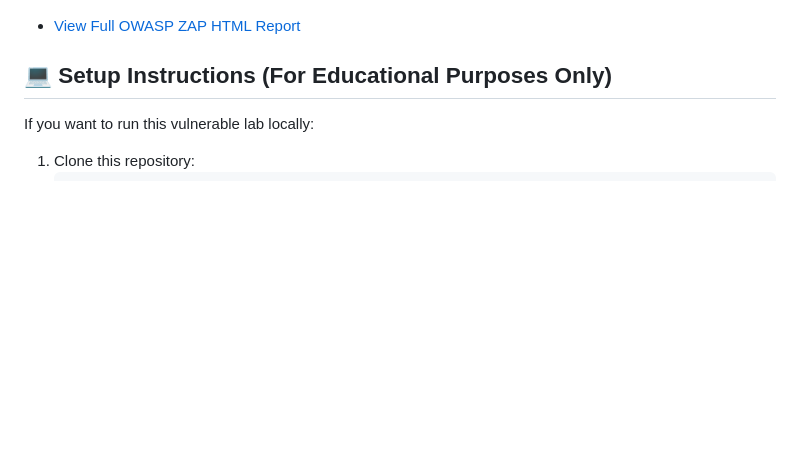
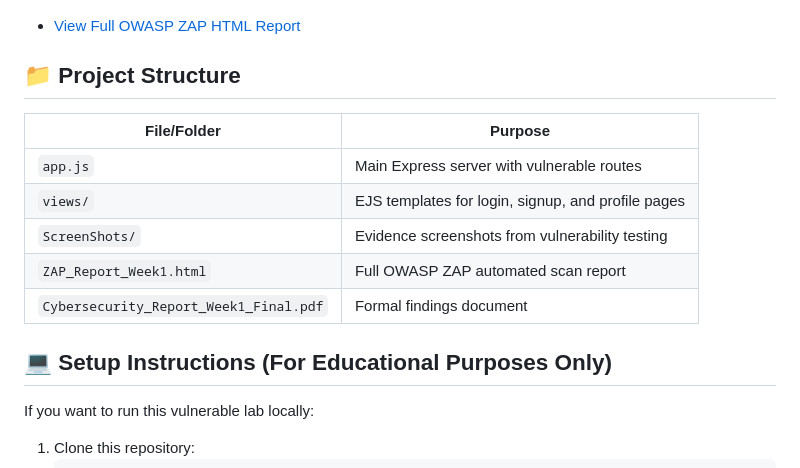
Before and after one commit to WahabShahbaz551/Cyber-Security-Internship-2026, a Markdown page: README.md, the part around the change. Rendered like a GitHub page; blank space fills up the shorter version.

```diff
--- a/README.md
+++ b/README.md
@@ -49,6 +49,16 @@ As part of the security assessment, an automated scan was performed using OWASP
 
 * [View Full OWASP ZAP HTML Report](2026-04-19-ZAP-Report-.html)
 
+## 📁 Project Structure
+
+| File/Folder | Purpose |
+|---|---|
+| `app.js` | Main Express server with vulnerable routes |
+| `views/` | EJS templates for login, signup, and profile pages |
+| `ScreenShots/` | Evidence screenshots from vulnerability testing |
+| `ZAP_Report_Week1.html` | Full OWASP ZAP automated scan report |
+| `Cybersecurity_Report_Week1_Final.pdf` | Formal findings document |
+
 ## 💻 Setup Instructions (For Educational Purposes Only)
 If you want to run this vulnerable lab locally:
 
```
